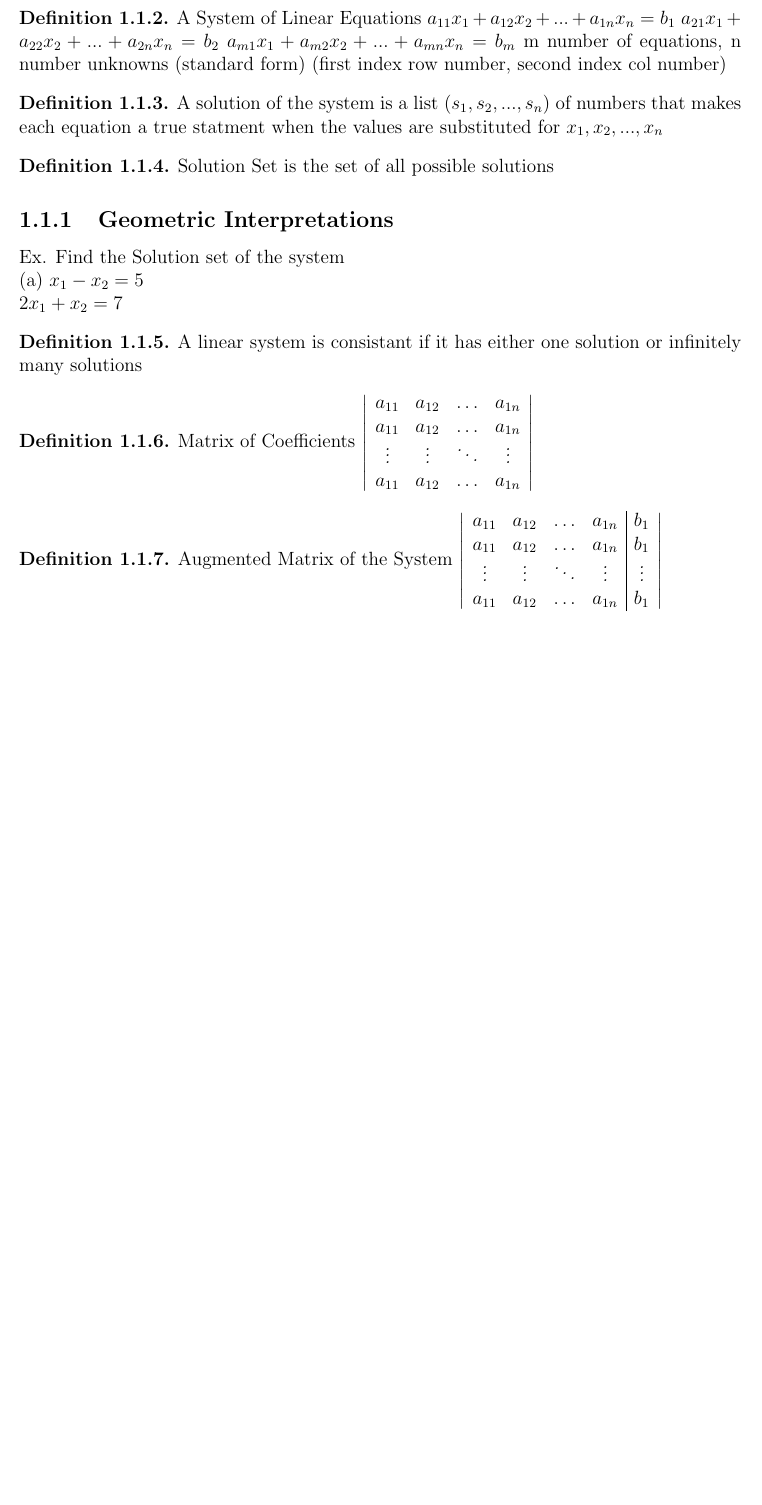
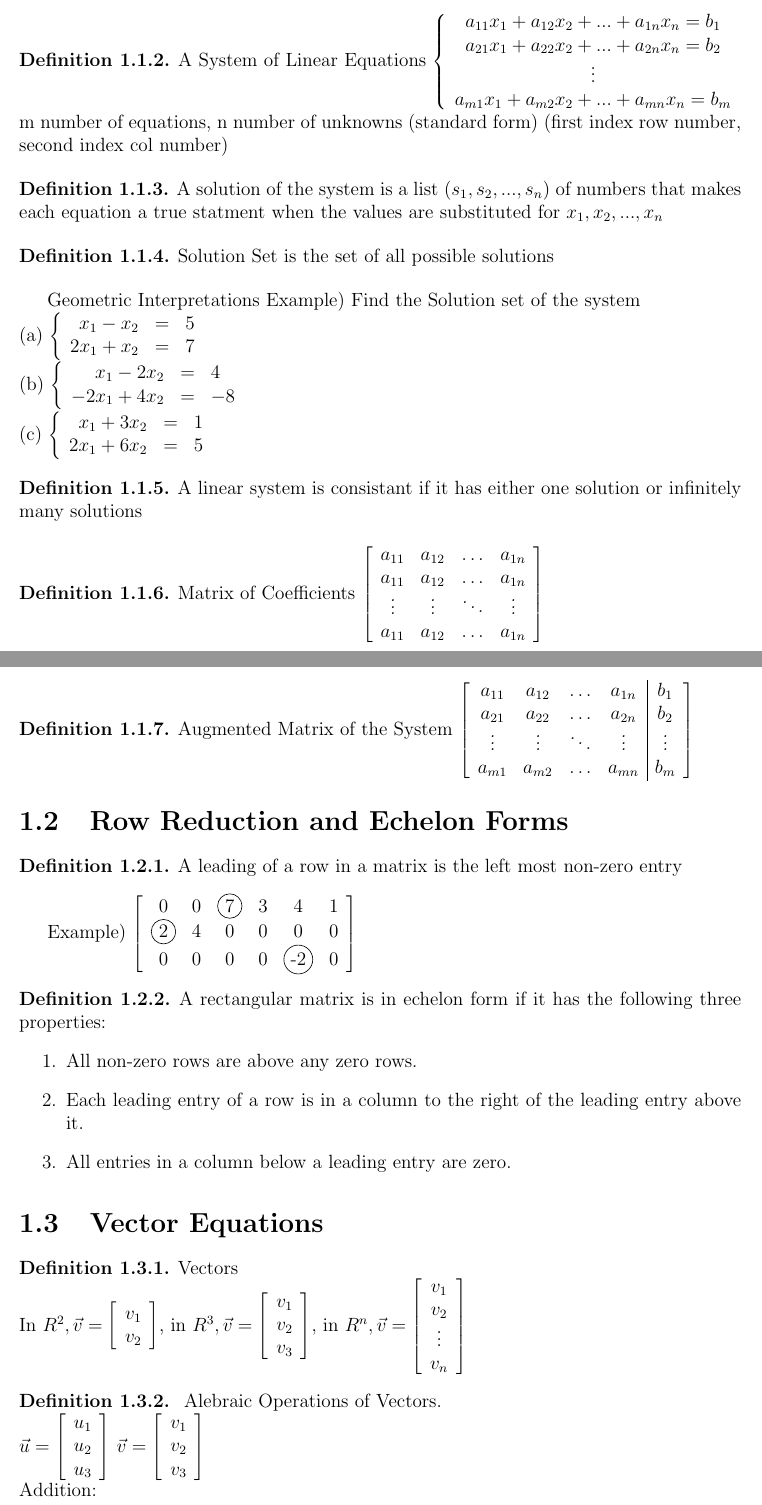
Before and after one commit to rbp9bc/linearnotes, a LaTeX book (chapter1.tex): part of the page before the commit and two parts of pages 1 and 2 of 2 after it, the two joined at a grey line, cut at the place of the change, the shorter picture padded with empty space. Compiled offline with pdfLaTeX.

Commit message:
bunch of notes and formating

```diff
--- a/chapter1.tex
+++ b/chapter1.tex
@@ -3,6 +3,9 @@
 \usepackage{setspace}
 \usepackage{multicol}
 \usepackage{amsthm}
+\usepackage{tikz}
+\newcommand*\circled[1]{\tikz[baseline=(char.base)]{
+            \node[shape=circle,draw,inner sep=2pt] (char) {#1};}}
 \pagestyle{empty}
 
 \theoremstyle{defn}
@@ -16,34 +19,73 @@
 
 
 
-\begin{defn}\textup{A Linear Equations is the variables $x_1,x_2...x_n$ is an equation that can be written in the form $a_1x_1+...+a_nx_n = b$ where $a_1 ... a_n$ are real coefficient and $b$ is a real number(and known)} \end{defn}
-\begin{defn}\textup{A System of Linear Equations $a_{11}x_1+a_{12}x_2+...+a_{1n}x_n = b_1$ $a_{21}x_1+a_{22}x_2+...+a_{2n}x_n = b_2$ $a_{m1}x_1+a_{m2}x_2+...+a_{mn}x_n = b_m$ m number of equations, n number unknowns (standard form) (first index row number, second index col number)}\end{defn}
+\begin{defn}\textup{A Linear Equations is the variables $x_1,x_2...x_n$ is an equation that can be written in the form $a_1x_1+a_2x_2+...+a_nx_n = b$ where $a_1,a_2, ..., a_n$ are real coefficient and $b$ is a real number(and known)} \end{defn}
+\begin{defn}\textup{A System of Linear Equations
+$\left\{ \begin{array}{c}
+a_{11}x_1+a_{12}x_2+...+a_{1n}x_n = b_1\\
+a_{21}x_1+a_{22}x_2+...+a_{2n}x_n = b_2\\
+\vdots\\
+a_{m1}x_1+a_{m2}x_2+...+a_{mn}x_n = b_m
+\end{array} \right.$ m number of equations, n number of unknowns (standard form) (first index row number, second index col number)}\end{defn}
 \begin{defn}\textup{A solution of the system is a list ($s_1,s_2,...,s_n$) of numbers that makes each equation a true statment when the values are substituted for $x_1,x_2,...,x_n$}\end{defn}
 \begin{defn}\textup{Solution Set is the set of all possible solutions}\end{defn}
 
-\subsection{Geometric Interpretations}
-Ex. Find the Solution set of the system \\
-(a) $x_1 - x_2= 5$ \\
-     $2x_1 + x_2 = 7$
+Geometric Interpretations
+Example) Find the Solution set of the system \\
+(a) $\left\{ \begin{array}{rcl}
+x_1 - x_2 & = & 5 \\
+2x_1 + x_2 & = & 7
+\end{array} \right.$\\
+(b) $\left\{ \begin{array}{rcl}
+x_1 - 2x_2&=& 4 \\
+-2x_1 + 4x_2 &=& -8
+\end{array} \right.$\\
+(c) $\left\{ \begin{array}{rcl}
+x_1+3x_2&=&1\\
+2x_1+6x_2&=&5
+\end{array} \right.$
+
 
 \begin{defn}\textup{A linear system is consistant if it has either one solution or infinitely many solutions}\end{defn}
 
 \begin{defn}\textup{Matrix of Coefficients}
-$\left| \begin{array}{cccc}
+$\left[ \begin{array}{cccc}
 a_{11} & a_{12} & \ldots & a_{1n}\\
 a_{11} & a_{12} & \ldots & a_{1n}\\
 \vdots &\vdots&\ddots& \vdots\\
 a_{11} & a_{12} & \ldots & a_{1n}\\
-\end{array} \right|$ \end{defn}
+\end{array} \right]$ \end{defn}
 
 
 \begin{defn}\textup{Augmented Matrix of the System}
-$\left| \begin{array}{cccc|c}
+$\left[ \begin{array}{cccc|c}
 a_{11} & a_{12} & \ldots & a_{1n} & b_1\\
-a_{11} & a_{12} & \ldots & a_{1n} & b_1\\
+a_{21} & a_{22} & \ldots & a_{2n} & b_2\\
 \vdots &\vdots&\ddots& \vdots &\vdots\\
-a_{11} & a_{12} & \ldots & a_{1n} & b_1\\
-\end{array} \right|$ \end{defn}
+a_{m1} & a_{m2} & \ldots & a_{mn} & b_m\\
+\end{array}\right]$ \end{defn}
 
 
+\section{Row Reduction and Echelon Forms}
+\begin{defn}\textup{A leading  of a row in a matrix is the left most non-zero entry} \end{defn}
+Example) $\left[ \begin{array}{cccccc} 0 & 0 & \circled{7} & 3 & 4 & 1\\ \circled{2} & 4 & 0 &0 &0 &0 \\ 0 &0 &0 &0 &\circled{-2} &0 \end{array} \right] $
+
+\begin{defn}\textup{A rectangular matrix is in echelon form if it has the following three properties:
+\begin{enumerate}
+\item All non-zero rows are above any zero rows.
+\item Each leading entry of a row is in a column to the right of the leading entry above it.
+\item All entries in a column below a leading entry are zero.
+\end{enumerate}} \end{defn}
+
+\section{Vector Equations}
+\begin{defn}
+\textup{Vectors\\
+In $R^2, \vec{v} = \left[\begin{array}{c} v_1 \\ v_2 \end{array}\right]$, in $R^3, \vec{v}=\left[\begin{array}{c} v_1 \\ v_2 \\v_3\end{array}\right]$, in $R^n, \vec{v} =\left[\begin{array}{c} v_1 \\ v_2 \\ \vdots \\ v_n\end{array}\right]$}\end{defn}
+\begin{defn}
+\textup{
+Alebraic Operations of Vectors.\\
+$\vec{u}=\left[\begin{array}{c} u_1\\u_2\\u_3 \end{array}\right]$
+$\vec{v}=\left[\begin{array}{c} v_1\\v_2\\v_3 \end{array}\right]$\\
+Addition:
+}\end{defn}
 \end{document}
```
Also changed, not shown: untitled-2.tex (+1 -1 lines), chapter1.pdf, untitled-2.pdf.
